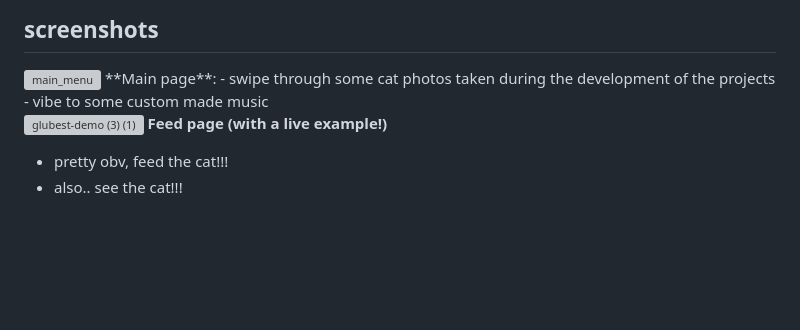
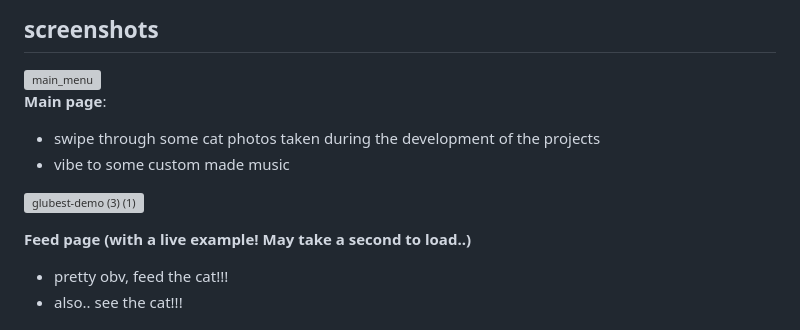
Before and after one commit to mike-pwns/glubest, a Markdown page: README.md, the part around the change. Drawn GitHub-style; blank space fills up the shorter version; grey boxes are pictures that could not be loaded.

Commit message:
yay gif works!

```diff
--- a/README.md
+++ b/README.md
@@ -29,12 +29,14 @@ Some other minor features of this project:
 ## screenshots
 
 <img width="1378" height="775" alt="main_menu" src="https://github.com/user-attachments/assets/3469b021-2386-427f-a8b1-6278d7712393" />
+
 **Main page**:
 - swipe through some cat photos taken during the development of the projects
 - vibe to some custom made music
 
 ![glubest-demo (3) (1)](https://github.com/user-attachments/assets/0641dea9-6a79-4217-8315-bdfa69cc35bf)
-**Feed page (with a live example!)**
+
+**Feed page (with a live example! May take a second to load..)**
 - pretty obv, feed the cat!!!
 - also.. see the cat!!!
 
```
